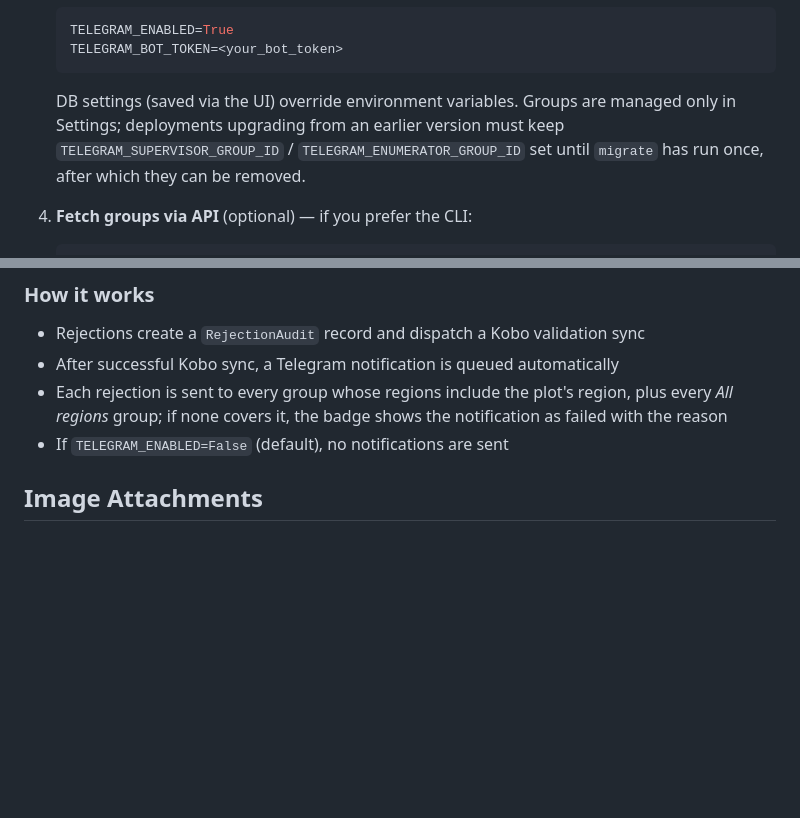
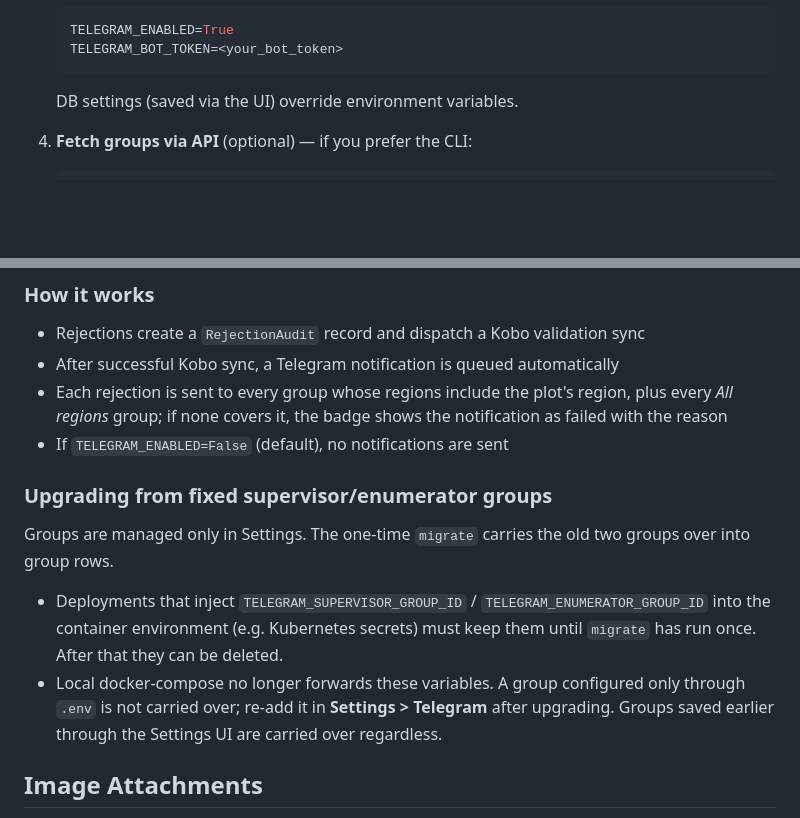
Before and after one commit to akvo/african-bamboo-dashboard, a Markdown page: README.md, 2 parts joined by grey strips. Rendered like a GitHub page; blank space fills up the shorter version.

Commit message:
[#57] Clarify the Telegram group upgrade note
The carry-over reads the old role env vars only where they reach the
container, such as Kubernetes secrets. Local docker-compose no longer
forwards them, so say that and move the note out of the env-config
list into its own upgrading section.

````diff
--- a/README.md
+++ b/README.md
@@ -347,7 +347,7 @@ When a plot is rejected, the system can send notifications to Telegram groups af
    TELEGRAM_BOT_TOKEN=<your_bot_token>
    ```
 
-   DB settings (saved via the UI) override environment variables. Groups are managed only in Settings; deployments upgrading from an earlier version must keep `TELEGRAM_SUPERVISOR_GROUP_ID` / `TELEGRAM_ENUMERATOR_GROUP_ID` set until `migrate` has run once, after which they can be removed.
+   DB settings (saved via the UI) override environment variables.
 
 4. **Fetch groups via API** (optional) — if you prefer the CLI:
 
@@ -376,6 +376,13 @@ When a plot is rejected, the system can send notifications to Telegram groups af
 - After successful Kobo sync, a Telegram notification is queued automatically
 - Each rejection is sent to every group whose regions include the plot's region, plus every *All regions* group; if none covers it, the badge shows the notification as failed with the reason
 - If `TELEGRAM_ENABLED=False` (default), no notifications are sent
+
+### Upgrading from fixed supervisor/enumerator groups
+
+Groups are managed only in Settings. The one-time `migrate` carries the old two groups over into group rows.
+
+- Deployments that inject `TELEGRAM_SUPERVISOR_GROUP_ID` / `TELEGRAM_ENUMERATOR_GROUP_ID` into the container environment (e.g. Kubernetes secrets) must keep them until `migrate` has run once. After that they can be deleted.
+- Local docker-compose no longer forwards these variables. A group configured only through `.env` is not carried over; re-add it in **Settings > Telegram** after upgrading. Groups saved earlier through the Settings UI are carried over regardless.
 
 ## Image Attachments
 
````
